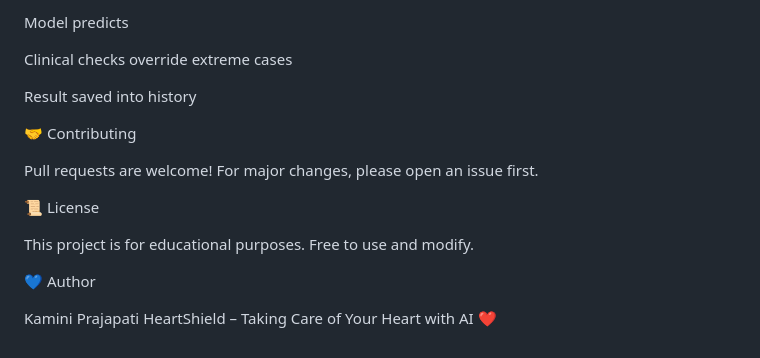
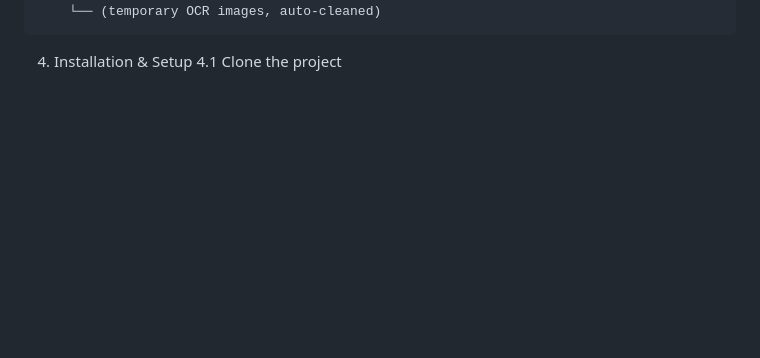
Before and after one commit to Kamini8707/HeartShield, a Markdown page: README.md, the part around the change printed below. Drawn GitHub-style; blank space fills up the shorter version.

````diff
--- a/README.md
+++ b/README.md
@@ -175,20 +130,4 @@ OCR extracts data
-Model predicts
-
-Clinical checks override extreme cases
-
-Result saved into history
-
-🤝 Contributing
-
-Pull requests are welcome!
-For major changes, please open an issue first.
-
-📜 License
-
-This project is for educational purposes.
-Free to use and modify.
-
-💙 Author
-
-Kamini Prajapati
-HeartShield – Taking Care of Your Heart with AI ❤️
+    └── (temporary OCR images, auto-cleaned)
+```
+4. Installation & Setup
+4.1 Clone the project
````
Also changed, not shown: other parts of README.md (+86 -131 lines).
